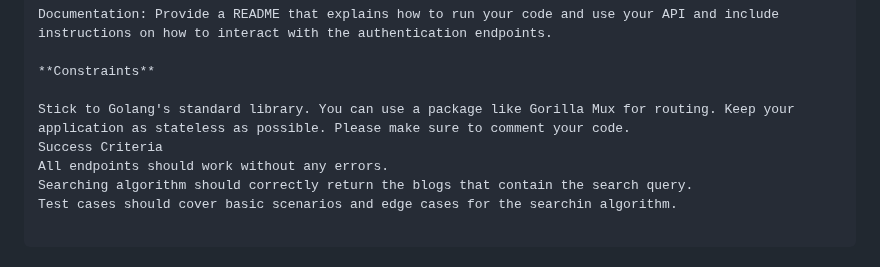
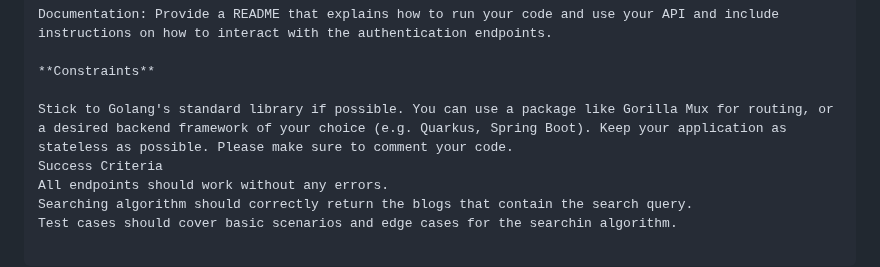
Before and after one commit to moabukar/tech-vault, a Markdown page: coding-challenges/README.md, the part around the change. Rendered like a GitHub page.

Commit message:
modify codingc-challenge-2

```diff
--- a/coding-challenges/README.md
+++ b/coding-challenges/README.md
@@ -104,7 +104,7 @@ Documentation: Provide a README that explains how to run your code and use your
 
 **Constraints**
 
-Stick to Golang's standard library. You can use a package like Gorilla Mux for routing. Keep your application as stateless as possible. Please make sure to comment your code.
+Stick to Golang's standard library if possible. You can use a package like Gorilla Mux for routing, or a desired backend framework of your choice (e.g. Quarkus, Spring Boot). Keep your application as stateless as possible. Please make sure to comment your code.
 Success Criteria
 All endpoints should work without any errors.
 Searching algorithm should correctly return the blogs that contain the search query.
```
